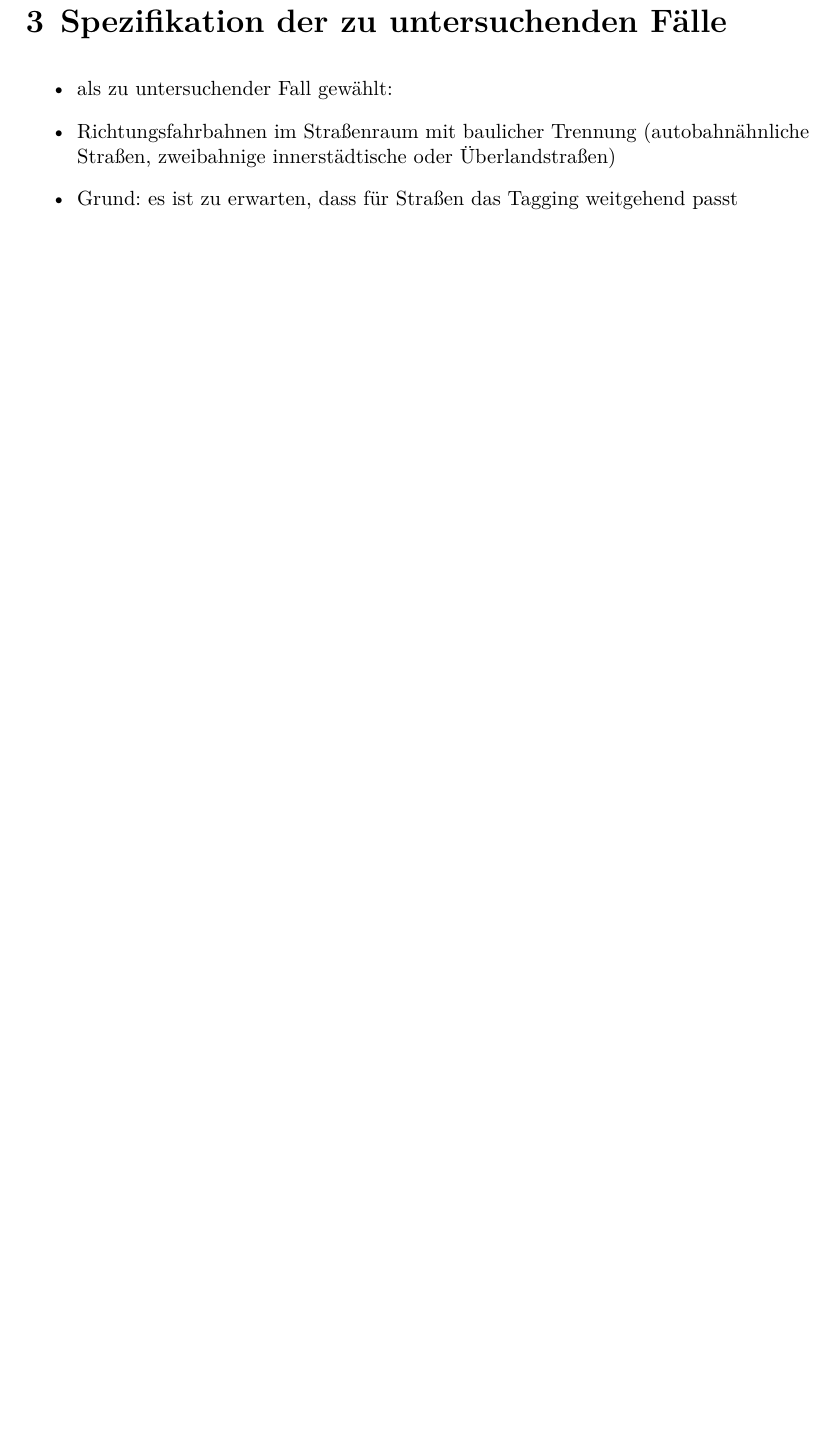
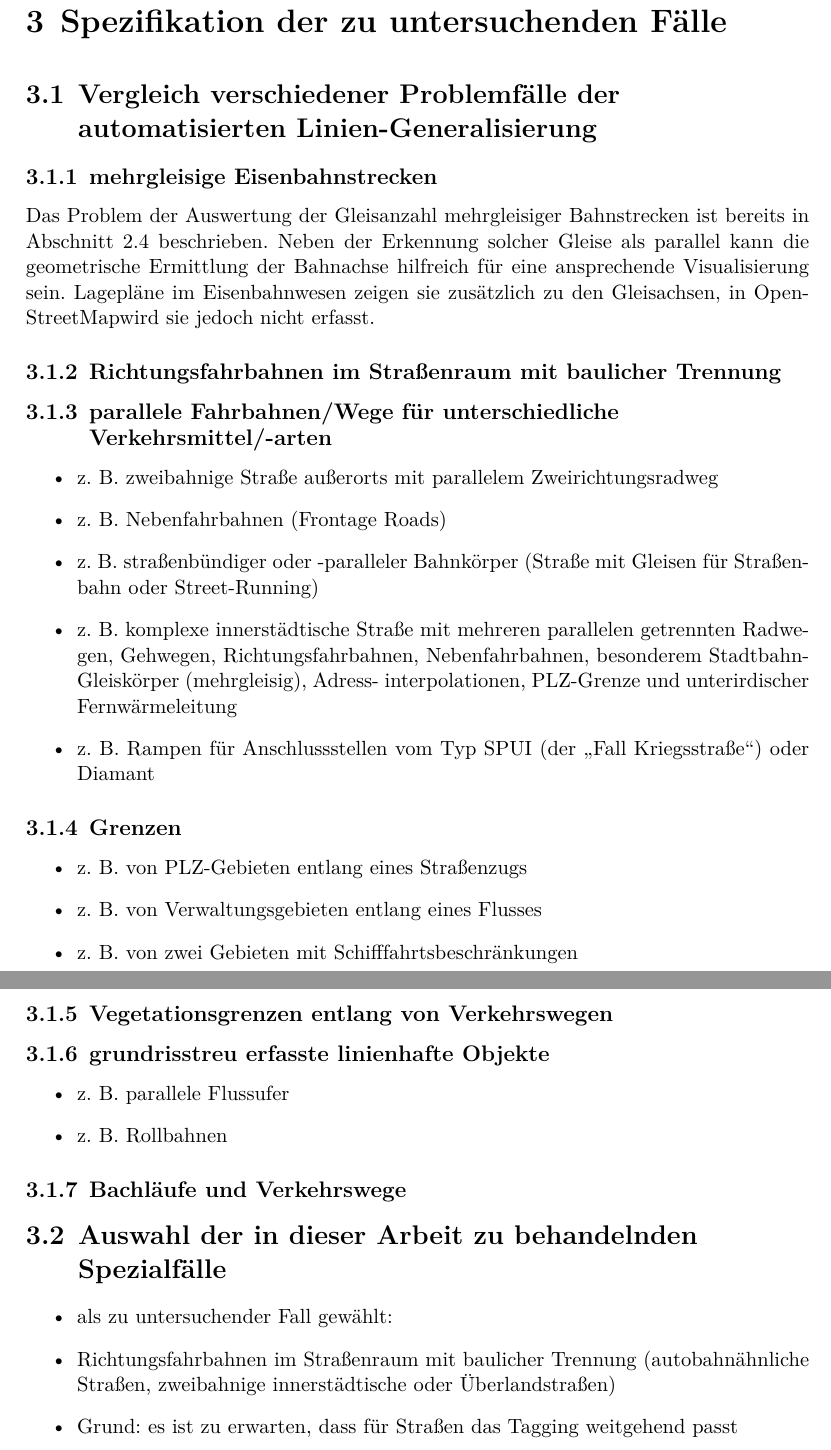
Before and after one commit to johannessen/combiner, a LaTeX thesis (thesis/chapter3/Spezifikation.tex): part of page 1 of 5 before the commit and two parts of pages 1 and 2 of 6 after it, the two joined at a grey line, cut so that both start at the same text, the shorter picture padded with empty space. Compiled offline with XeLaTeX.

Commit message:
Beginnings of chapter 3
also: minor fixes in 2.2 and main doc

```diff
--- a/thesis/chapter3/Spezifikation.tex
+++ b/thesis/chapter3/Spezifikation.tex
@@ -8,6 +8,62 @@
 
 % Plural oder Singular?
 % (vgl. Themenblatt)
+
+
+\section{Vergleich verschiedener Problemfälle der automatisierten Linien-Generalisierung}
+
+% (Vergleich unter dem Gesichtspunkt der Eignung als „Spezialfall“ für diese DA, vgl. Themenblatt)
+% evtl. jeweils ein (Ab)satz zu "worum genau geht es bei diesem Problem" (was nur teilweise offensichtlich ist) und ein (Ab)satz zur Eignung
+
+\subsection{mehrgleisige Eisenbahnstrecken}
+
+Das Problem der Auswertung der Gleisanzahl mehrgleisiger Bahnstrecken ist bereits in Abschnitt 2.4 beschrieben. Neben der Erkennung solcher Gleise als parallel kann die geometrische Ermittlung der Bahnachse hilfreich für eine ansprechende Visualisierung sein. Lagepläne im Eisenbahnwesen zeigen sie zusätzlich zu den Gleisachsen, in \osm wird sie jedoch nicht erfasst.
+
+% "Bahnachse" https://www-docs.tu-cottbus.de/verkehrswesen/public/Lehre/Lehrbuch/Grundlagen/0-3Zeichnung.pdf
+
+
+\subsection{Richtungsfahrbahnen im Straßenraum mit baulicher Trennung}
+
+
+\subsection{parallele Fahrbahnen/Wege für unterschiedliche Verkehrsmittel/-arten}
+\begin{itemize}
+	\item z. B. zweibahnige Straße außerorts mit parallelem Zweirichtungsradweg
+	\item z. B. Nebenfahrbahnen (Frontage Roads)
+	\item z. B. straßenbündiger oder -paralleler Bahnkörper (Straße mit Gleisen für Straßenbahn oder Street-Running)
+	\item z. B. komplexe innerstädtische Straße mit mehreren parallelen getrennten Radwegen, Gehwegen,
+Richtungsfahrbahnen, Nebenfahrbahnen, besonderem Stadtbahn-Gleiskörper (mehrgleisig), Adress-
+interpolationen, PLZ-Grenze und unterirdischer Fernwärmeleitung
+	\item z. B. Rampen für Anschlussstellen vom Typ SPUI (der „Fall Kriegsstraße“) oder Diamant
+\end{itemize}
+
+
+\subsection{Grenzen}
+\begin{itemize}
+	\item z. B. von PLZ-Gebieten entlang eines Straßenzugs
+	\item z. B. von Verwaltungsgebieten entlang eines Flusses
+	\item z. B. von zwei Gebieten mit Schifffahrtsbeschränkungen
+\end{itemize}
+
+
+\subsection{Vegetationsgrenzen entlang von Verkehrswegen}
+
+
+\subsection{grundrisstreu erfasste linienhafte Objekte}
+\begin{itemize}
+	\item z. B. parallele Flussufer
+	\item z. B. Rollbahnen
+\end{itemize}
+
+
+\subsection{Bachläufe und Verkehrswege}
+% das klassische Problem
+
+
+
+
+
+
+\section{Auswahl der in dieser Arbeit zu behandelnden Spezialfälle}
 
 \begin{itemize}
 
```
Also changed, not shown: notes/log.txt (+3 -0 lines), thesis/chapter2/Analyse.tex (+4 -3 lines), thesis/thesis.tex (+2 -2 lines), thesis/chapter3/Spezifikation.tex (4 more changed lines).
